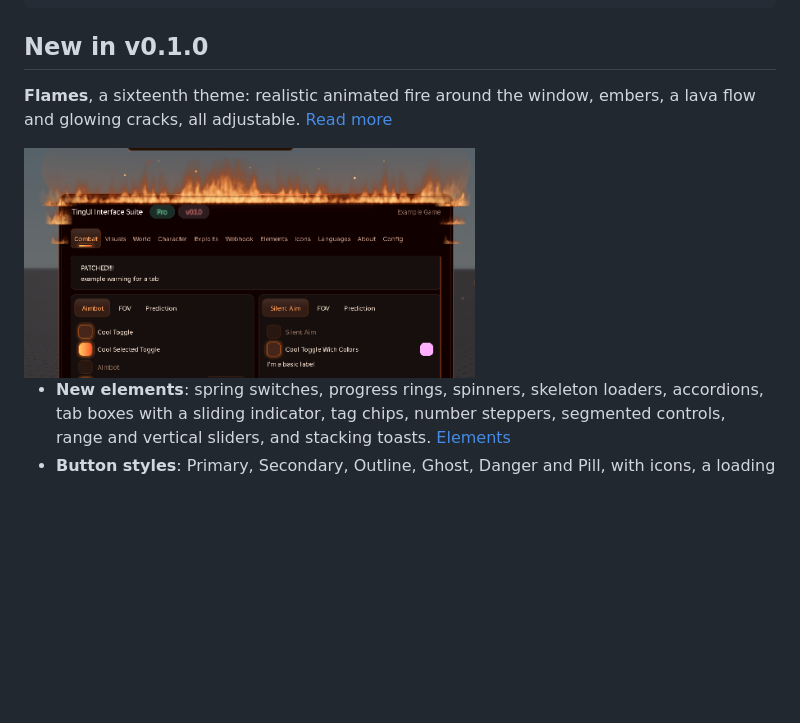
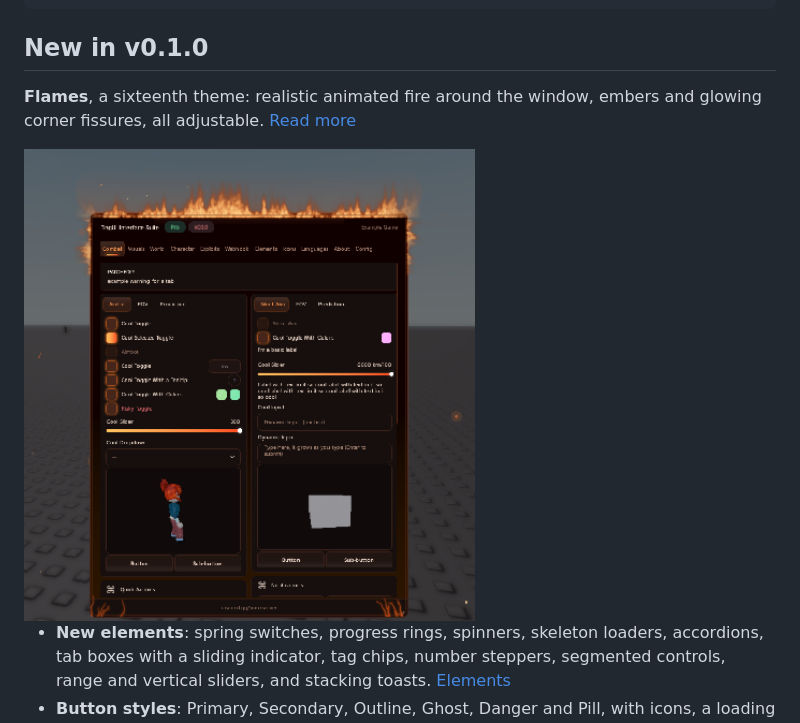
Before and after one commit to Irakli17/Ui-Library-Test, a Markdown page: README.md, the part around the change. GitHub-like rendering; pictures changed too: docs/images/themes/flames.png; folded sections open; blank space fills up the shorter version.

```diff
--- a/README.md
+++ b/README.md
@@ -88,7 +88,7 @@ if not TingUI then return warn(err) end
 
 ## New in v0.1.0
 
-**Flames**, a sixteenth theme: realistic animated fire around the window, embers, a lava flow and glowing cracks, all adjustable. [Read more](docs/themes.md#flames-scene)
+**Flames**, a sixteenth theme: realistic animated fire around the window, embers and glowing corner fissures, all adjustable. [Read more](docs/themes.md#flames-scene)
 
 <img src="docs/images/themes/flames.png" alt="Flames theme" width="60%">
 
```
Also changed, not shown: docs/changelog.md (+1 -1 lines), docs/themes.md (+5 -6 lines), assets/textures/cracks.png (deleted), assets/textures/fissures.png (added), assets/textures/lava.png (deleted), 2 other files.
